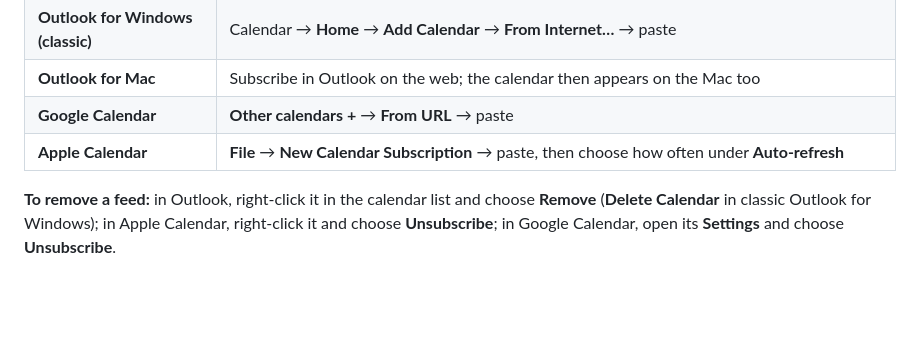
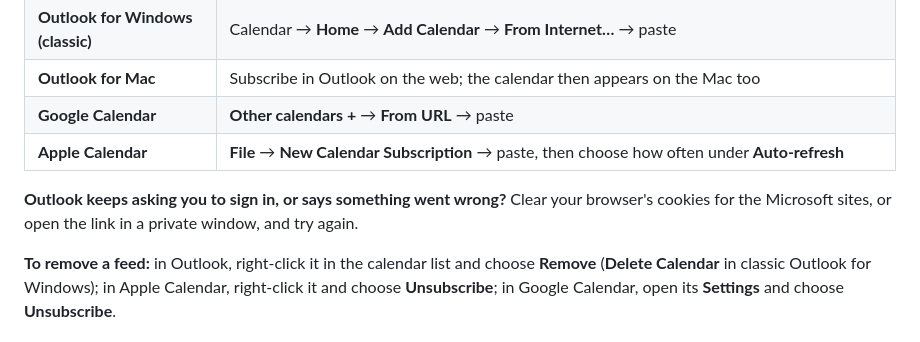
Before and after one commit to Lumikko-econ/hgse-cal, a Markdown page: README.md, the part around the change. GitHub-like rendering; blank space fills up the shorter version.

Commit message:
README: what to do when Outlook loops at sign-in
Co-Authored-By: Claude Opus 5.5 (1M context) <noreply@anthropic.com>

```diff
--- a/README.md
+++ b/README.md
@@ -79,6 +79,10 @@ address keeps working.
 | **Google Calendar** | **Other calendars +** → **From URL** → paste |
 | **Apple Calendar** | **File** → **New Calendar Subscription** → paste, then choose how often under **Auto-refresh** |
 
+**Outlook keeps asking you to sign in, or says something went wrong?** Clear
+your browser's cookies for the Microsoft sites, or open the link in a private
+window, and try again.
+
 **To remove a feed:** in Outlook, right-click it in the calendar list and choose
 **Remove** (**Delete Calendar** in classic Outlook for Windows); in Apple
 Calendar, right-click it and choose **Unsubscribe**; in Google Calendar, open its
```
